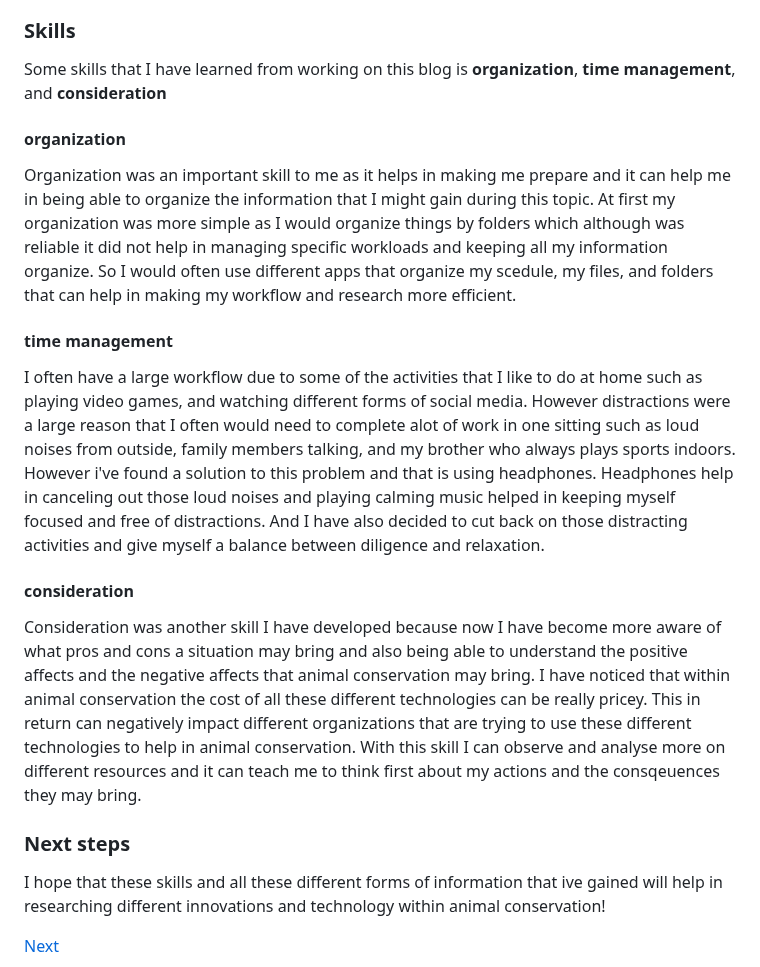
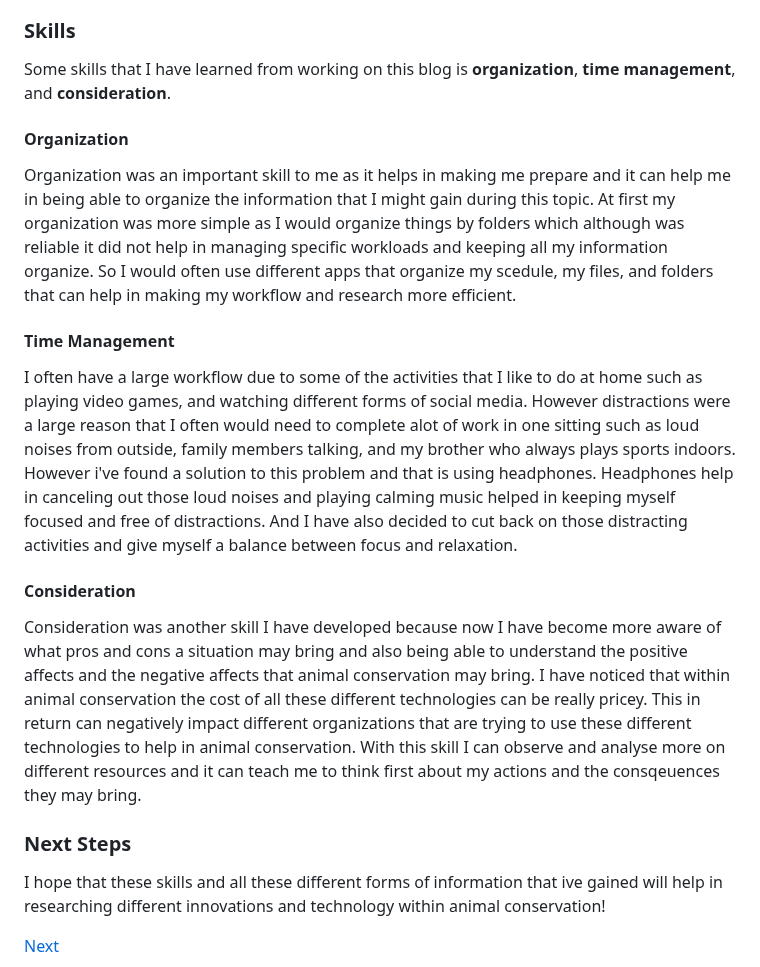
Before and after one commit to emmanuelg6912/sep10-freedom-project, a Markdown page: blog/entry01.md, the part around the change. Drawn GitHub-style.

```diff
--- a/blog/entry01.md
+++ b/blog/entry01.md
@@ -14,18 +14,18 @@ I am currently at the first step of the engineering design project because altho
 
 ### Skills
 
-Some skills that I have learned from working on this blog is **organization**, **time management**, and **consideration**
+Some skills that I have learned from working on this blog is **organization**, **time management**, and **consideration**.
 
-#### organization
+#### Organization
 Organization was an important skill to me as it helps in making me prepare and it can help me in being able to organize the information that I might gain during this topic. At first my organization was more simple as I would organize things by folders which although was reliable it did not help in managing specific workloads and keeping all my information organize. So I would often use different apps that organize my scedule, my files, and folders that can help in making my workflow and research more efficient.
 
-#### time management
-I often have a large workflow due to some of the activities that I like to do at home such as playing video games, and watching different forms of social media. However distractions were a large reason that I often would need to complete alot of work in one sitting such as loud noises from outside, family members talking, and my brother who always plays sports indoors. However i've found a solution to this problem and that is using headphones. Headphones help in canceling out those loud noises and playing calming music helped in keeping myself focused and free of distractions. And I have also decided to cut back on those distracting activities and give myself a balance between diligence and relaxation.
+#### Time Management
+I often have a large workflow due to some of the activities that I like to do at home such as playing video games, and watching different forms of social media. However distractions were a large reason that I often would need to complete alot of work in one sitting such as loud noises from outside, family members talking, and my brother who always plays sports indoors. However i've found a solution to this problem and that is using headphones. Headphones help in canceling out those loud noises and playing calming music helped in keeping myself focused and free of distractions. And I have also decided to cut back on those distracting activities and give myself a balance between focus and relaxation.
 
-#### consideration
+#### Consideration
 Consideration was another skill I have developed because now I have become more aware of what pros and cons a situation may bring and also being able to understand the positive affects and the negative affects that animal conservation may bring. I have noticed that within animal conservation the cost of all these different technologies can be really pricey. This in return can negatively impact different organizations that are trying to use these different technologies to help in animal conservation. With this skill I can observe and analyse more on different resources and it can teach me to think first about my actions and the consqeuences they may bring.
 
-### Next steps
+### Next Steps
 
 I hope that these skills and all these different forms of information that ive gained will help in researching different innovations and technology within animal conservation!
 
```
